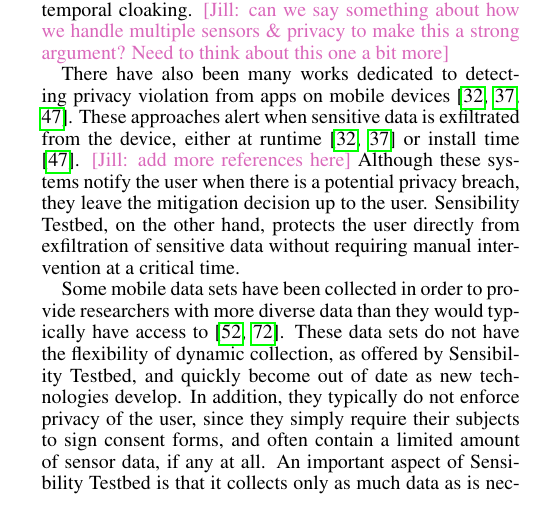
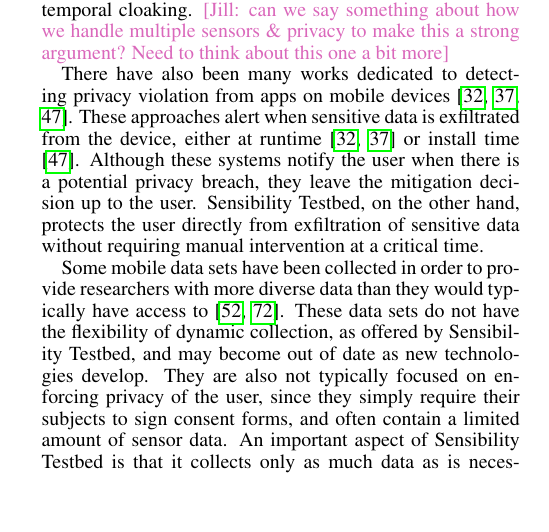
Before and after one commit to yyzhuang/mobisys16-sensibility, a LaTeX paper (mobisys.tex, which reads related.tex): part of one column of page 12 of 14, cut so that both start at the same text, the shorter picture padded with empty space. Compiled offline with pdfLaTeX.

Commit message:
softening remarks about existing mobile datasets, since alastair beresford is on the PC and will read our paper

```diff
--- a/related.tex
+++ b/related.tex
@@ -34,7 +34,7 @@
 enck2014taintdroid, holavanalli2013flow}. These approaches alert when
 sensitive data is exfiltrated from the device, either at runtime
 \cite{chakraborty2014ipshield, enck2014taintdroid} or install time
-\cite{holavanalli2013flow}. \jill{add more references here} Although
+\cite{holavanalli2013flow}. Although
 these systems notify the user when there is a potential privacy
 breach, they leave the mitigation decision up to the user. Sensibility
 Testbed, on the other hand, protects the user directly from
@@ -53,11 +53,11 @@
 researchers with more diverse data than they would typically have
 access to \cite{kiukkonen2010towards, wagner2014device}. These data
 sets do not have the flexibility of dynamic collection, as offered by
-Sensibility Testbed, and quickly become out of date as new
-technologies develop. In addition, they typically do not enforce
+Sensibility Testbed, and may become out of date as new
+technologies develop. They are also not typically focused on enforcing
 privacy of the user, since they simply require their subjects to sign
-consent forms, and often contain a limited amount of sensor data, if
-any at all. An important aspect of Sensibility Testbed is that it
+consent forms, and often contain a limited amount of sensor data.
+An important aspect of Sensibility Testbed is that it
 collects only as much data as is necessary for a researcher's
 experiment. In comparison to data sets that collect as much diverse
 and frequent data as possible from devices, our approach is much more
```
